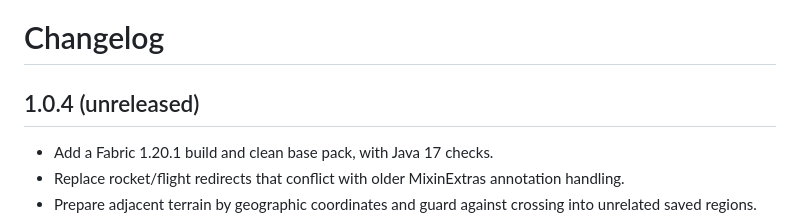
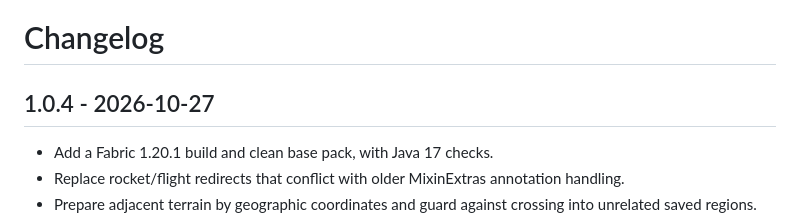
Before and after one commit to Teddy563/realworldmc, a Markdown page: CHANGELOG.md, the part around the change. Rendered like a GitHub page.

Commit message:
Date the 1.0.4 changelog for release

```diff
--- a/CHANGELOG.md
+++ b/CHANGELOG.md
@@ -1,6 +1,6 @@
 # Changelog
 
-## 1.0.4 (unreleased)
+## 1.0.4 - 2026-10-27
 
 - Add a Fabric 1.20.1 build and clean base pack, with Java 17 checks.
 - Replace rocket/flight redirects that conflict with older MixinExtras annotation handling.
```
